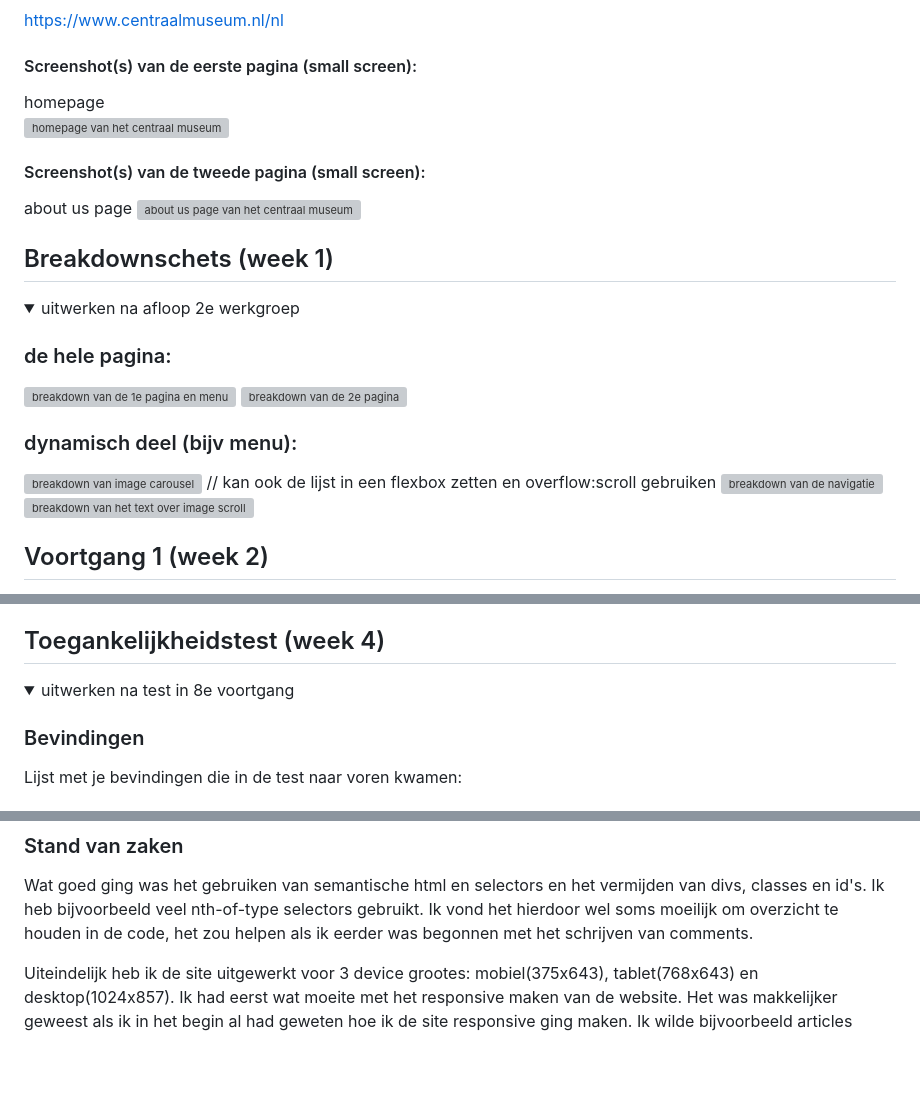
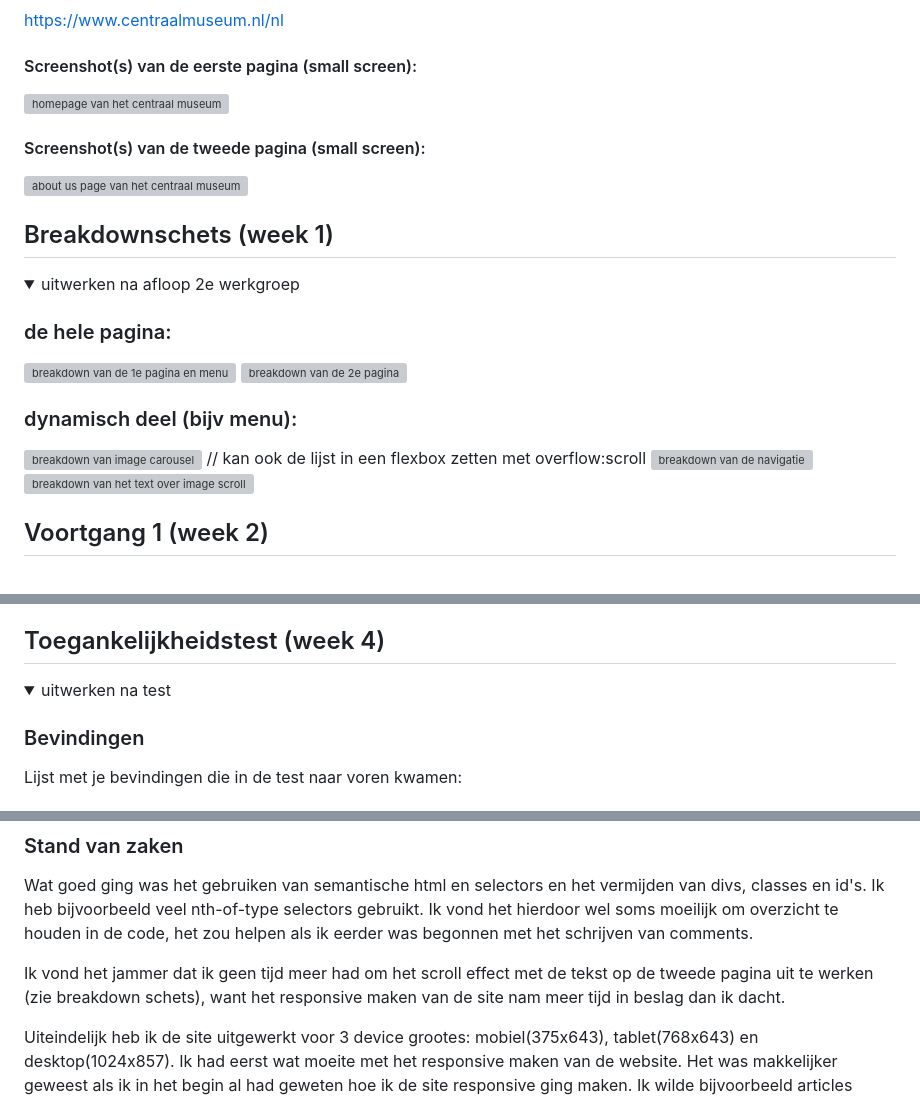
Before and after one commit to rarooij98/fed, a Markdown page: README.md, 3 parts joined by grey strips. Drawn GitHub-style; blank space fills up the shorter version; grey boxes are pictures that could not be loaded.

```diff
--- a/README.md
+++ b/README.md
@@ -31,11 +31,9 @@ Responsive
 https://www.centraalmuseum.nl/nl
 
 #### Screenshot(s) van de eerste pagina (small screen):
-homepage
 <img src="/images/1a.png" width="375px" alt="homepage van het centraal museum">
 
 #### Screenshot(s) van de tweede pagina (small screen):
-about us page
 <img src="images/2b.jpg" width="375px" alt="about us page van het centraal museum">
 
 </details>
@@ -55,7 +53,7 @@ about us page
 
 ### dynamisch deel (bijv menu):
 <img src="images/carousel.jpg" width="375px" alt="breakdown van image carousel">
-// kan ook de lijst in een flexbox zetten en overflow:scroll gebruiken
+// kan ook de lijst in een flexbox zetten met overflow:scroll
 <img src="images/navigation.jpg" width="375px" alt="breakdown van de navigatie">
 <img src="images/scroll.jpg" width="375px" alt="breakdown van het text over image scrollen">
 
@@ -110,7 +108,7 @@ about us page
 ## Toegankelijkheidstest (week 4)
 
 <details open>
-<summary>uitwerken na test in 8e voortgang</summary>
+<summary>uitwerken na test</summary>
 
 ### Bevindingen
 Lijst met je bevindingen die in de test naar voren kwamen:
@@ -181,6 +179,8 @@ hier na afloop snel de uitkomsten van de meeting vastleggen
 ### Stand van zaken
 Wat goed ging was het gebruiken van semantische html en selectors en het vermijden van divs, classes en id's. Ik heb bijvoorbeeld veel nth-of-type selectors gebruikt. Ik vond het hierdoor wel soms moeilijk om overzicht te houden in de code, het zou helpen als ik eerder was begonnen met het schrijven van comments.
 
+Ik vond het jammer dat ik geen tijd meer had om het scroll effect met de tekst op de tweede pagina uit te werken (zie breakdown schets), want het responsive maken van de site nam meer tijd in beslag dan ik dacht.
+
 Uiteindelijk heb ik de site uitgewerkt voor 3 device grootes: mobiel(375x643), tablet(768x643) en desktop(1024x857).
 Ik had eerst wat moeite met het responsive maken van de website. Het was makkelijker geweest als ik in het begin al had geweten hoe ik de site responsive ging maken. Ik wilde bijvoorbeeld articles naast elkaar laten komen ipv eronder, en tekst naast een afbeelding in plaats van eronder. Ik heb uiteindelijk grid hiervoor gebruikt (in plaats van flexbox wat ik eerst probeerde), want met grid kon ik de afbeelding en tekst mooi naast elkaar zetten zonder extra div's te gebruiken.
 
```
Also changed, not shown: images/desktop.PNG (added), images/grid.PNG (added), images/mobiel.PNG (added), images/tablet.PNG (added), 2 other files.
